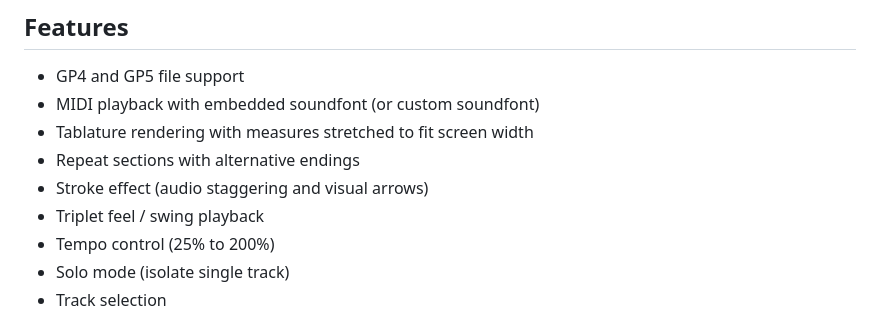
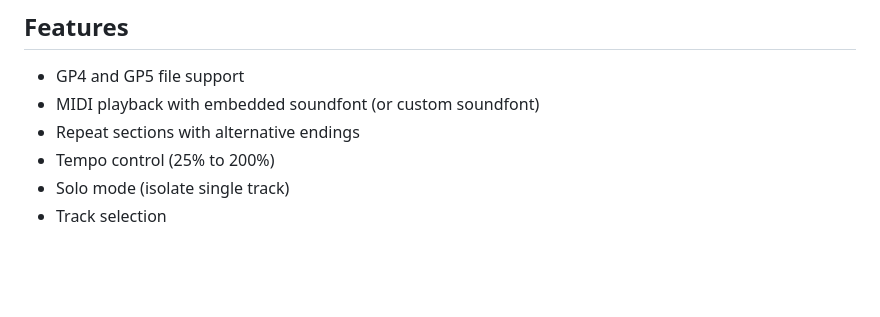
Before and after one commit to agourlay/ruxguitar, a Markdown page: README.md, the part around the change. Drawn GitHub-style; blank space fills up the shorter version.

Commit message:
remove not real features

```diff
--- a/README.md
+++ b/README.md
@@ -13,10 +13,7 @@ The design of the application is described in details in the blog article "[Play
 
 - GP4 and GP5 file support
 - MIDI playback with embedded soundfont (or custom soundfont)
-- Tablature rendering with measures stretched to fit screen width
 - Repeat sections with alternative endings
-- Stroke effect (audio staggering and visual arrows)
-- Triplet feel / swing playback
 - Tempo control (25% to 200%)
 - Solo mode (isolate single track)
 - Track selection
```
